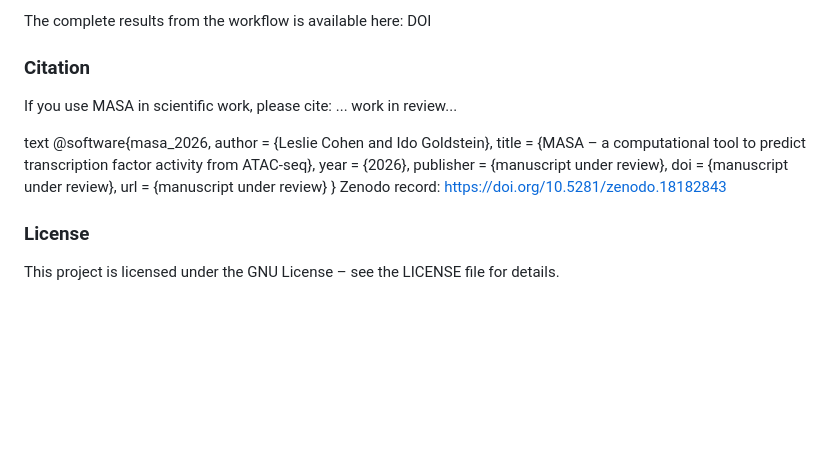
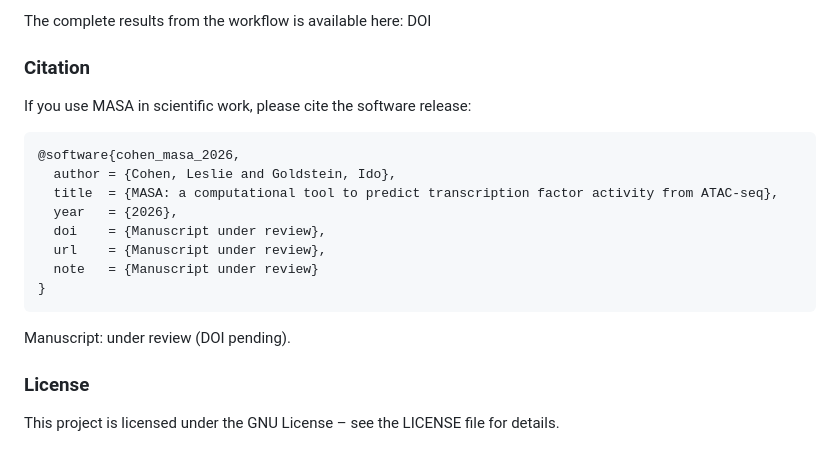
Before and after one commit to goldsteinlab-tech/MASA, a Markdown page: README.md, the part around the change. Rendered like a GitHub page; blank space fills up the shorter version.

Commit message:
Revise citation for MASA software release
Updated citation format and added details for software release.

````diff
--- a/README.md
+++ b/README.md
@@ -97,19 +97,20 @@ The complete results from the workflow is available here:
 DOI
 
 ### Citation
-If you use MASA in scientific work, please cite: ... work in review...
 
-text
-@software{masa_2026,
-  author    = {Leslie Cohen and Ido Goldstein},
-  title     = {MASA – a computational tool to predict transcription factor activity from ATAC-seq},
-  year      = {2026},
-  publisher = {manuscript under review},
-  doi       = {manuscript under review},
-  url       = {manuscript under review}
+If you use MASA in scientific work, please cite the software release:
+
+```bibtex
+@software{cohen_masa_2026,
+  author = {Cohen, Leslie and Goldstein, Ido},
+  title  = {MASA: a computational tool to predict transcription factor activity from ATAC-seq},
+  year   = {2026},
+  doi    = {Manuscript under review},
+  url    = {Manuscript under review},
+  note   = {Manuscript under review}
 }
-Zenodo record: https://doi.org/10.5281/zenodo.18182843
-
+```
+Manuscript: under review (DOI pending).
 
 ### License
 This project is licensed under the GNU License – see the LICENSE file for details.
````
